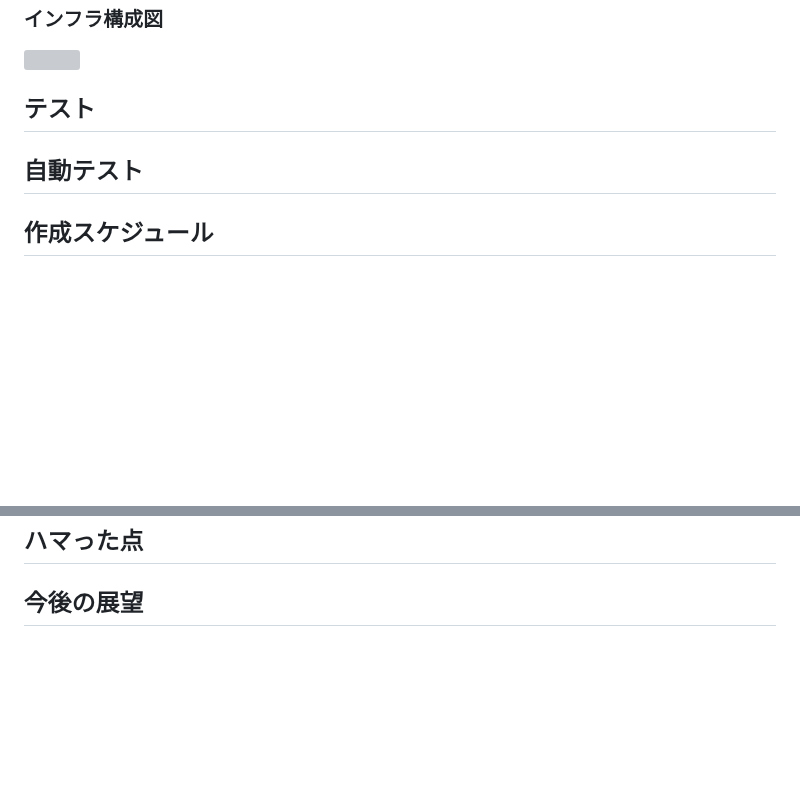
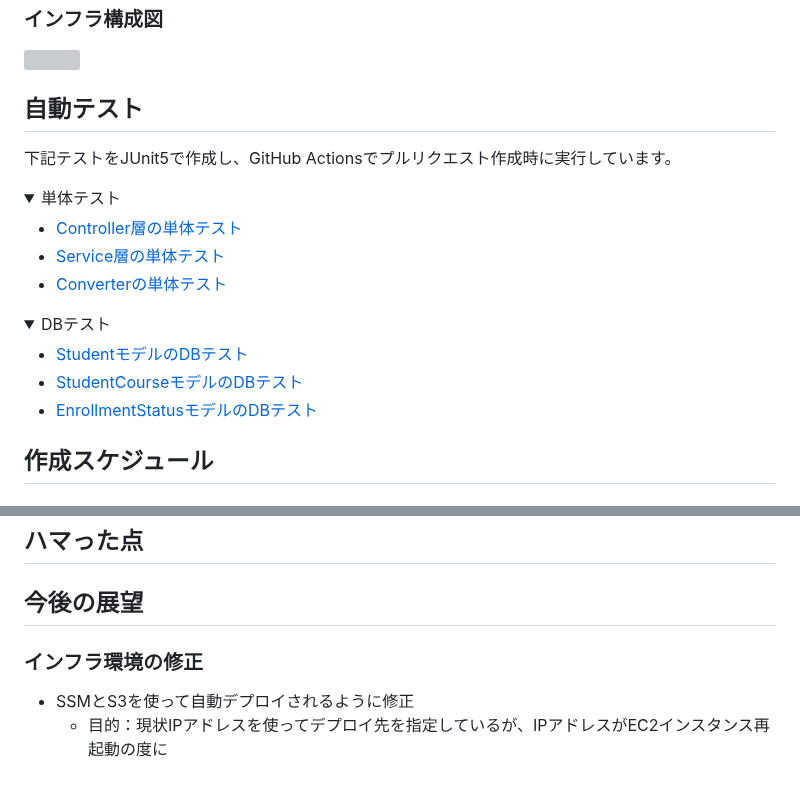
Before and after one commit to Omi354/portfolio-student-management, a Markdown page: README.md, 2 parts joined by grey strips. GitHub-like rendering; folded sections open; blank space fills up the shorter version; grey boxes are pictures that could not be loaded.

Commit message:
doc: テスト一覧を記述しました

```diff
--- a/README.md
+++ b/README.md
@@ -201,9 +201,28 @@ sequenceDiagram
 
 ![](images/infrastructure-diagram.drawio.svg)
 
-## テスト
+## 自動テスト
 
-## 自動テスト
+下記テストをJUnit5で作成し、GitHub Actionsでプルリクエスト作成時に実行しています。
+
+
+<details>
+<summary>単体テスト</summary>
+
+- [Controller層の単体テスト](src/test/java/portfolio/StudentManagement/controller/StudentControllerTest.java)
+- [Service層の単体テスト](src/test/java/portfolio/StudentManagement/service/StudentServiceTest.java)
+- [Converterの単体テスト](src/test/java/portfolio/StudentManagement/controller/converter/StudentConverterTest.java)
+
+</details>
+
+<details>
+<summary>DBテスト</summary>
+
+- [StudentモデルのDBテスト](src/test/java/portfolio/StudentManagement/controller/converter/StudentConverterTest.java)
+- [StudentCourseモデルのDBテスト](src/test/java/portfolio/StudentManagement/repository/StudentCourseRepositoryTest.java)
+- [EnrollmentStatusモデルのDBテスト](src/test/java/portfolio/StudentManagement/repository/EnrollmentStatusRepositoryTest.java)
+
+</details>
 
 ## 作成スケジュール
 
@@ -222,3 +241,8 @@ sequenceDiagram
 ## ハマった点
 
 ## 今後の展望
+
+### インフラ環境の修正
+
+- SSMとS3を使って自動デプロイされるように修正
+    - 目的：現状IPアドレスを使ってデプロイ先を指定しているが、IPアドレスがEC2インスタンス再起動の度に
```
